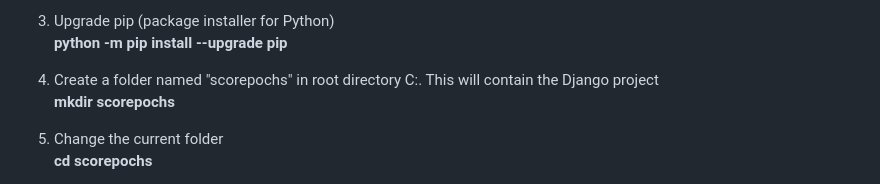
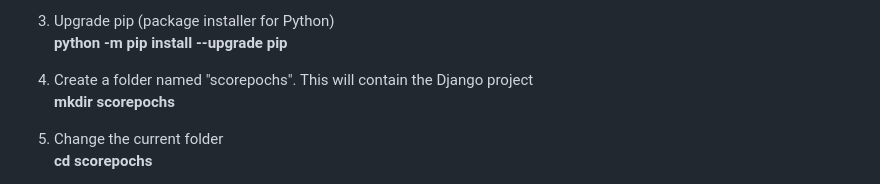
Before and after one commit to RobertoOnidi/ScorepochsGUI, a Markdown page: README.md, the part around the change printed below. GitHub-like rendering.

```diff
--- a/README.md
+++ b/README.md
@@ -36,7 +36,7 @@ A Python installation. Python version 3.11 has been used for developing this pro
 3. Upgrade pip (package installer for Python)
    **python -m pip install --upgrade pip**
 
-4. Create a folder named "scorepochs" in root directory C:\. This will contain the Django project
+4. Create a folder named "scorepochs". This will contain the Django project
    **mkdir scorepochs**
 
 5. Change the current folder
```
Also changed, not shown: other parts of README.md (+1 -1 lines).
